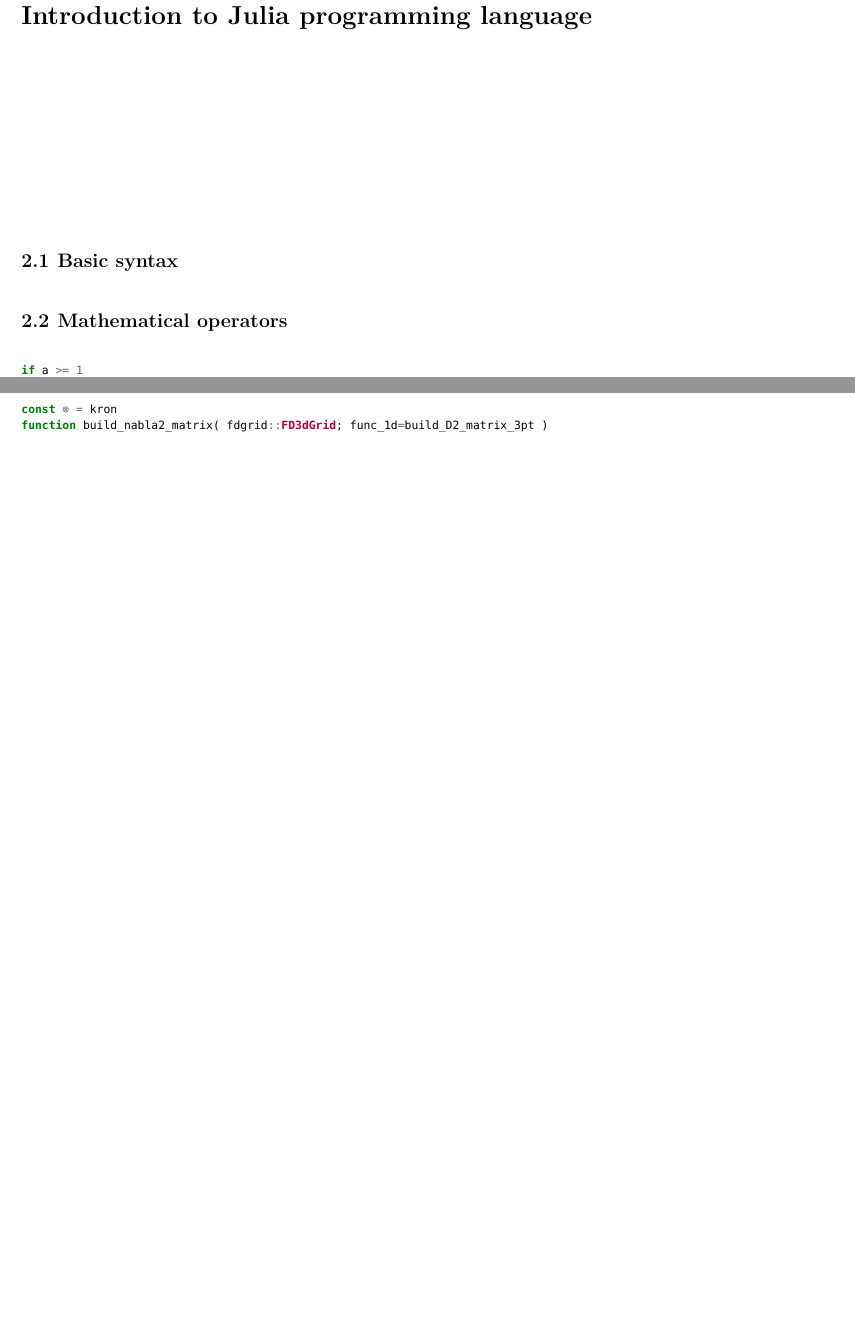
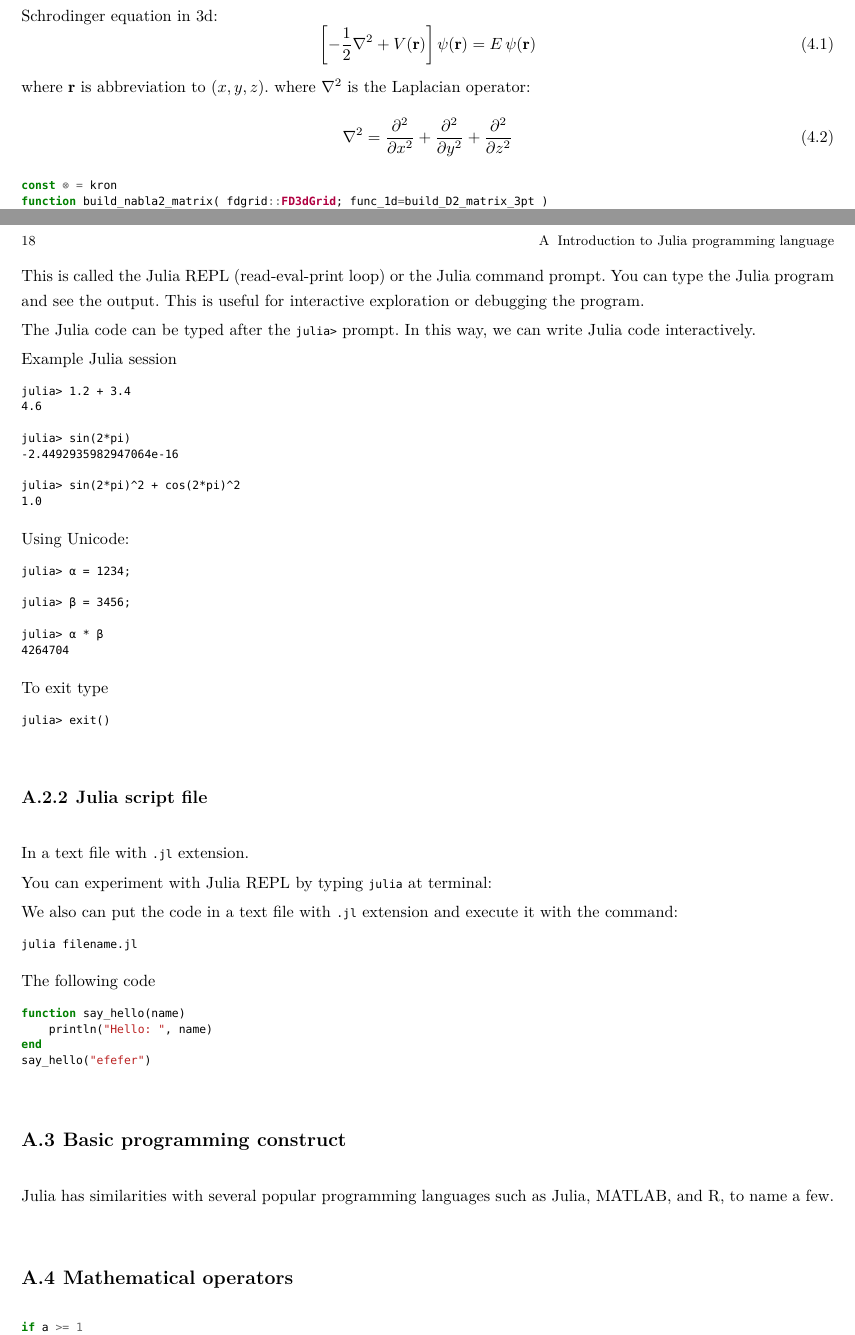
Before and after one commit to f-fathurrahman/ImplementingDFT, a LaTeX document (ImplementingDFT.tex, which reads JuliaProg.tex, Sch_3d.tex): two parts of pages 9 and 17 of 25 before the commit and two parts of pages 17 and 26 of 31 after it, joined at a grey line, cut at the place of the change, the shorter picture padded with empty space. Compiled offline with XeLaTeX.

Commit message:
Move JuliaProg to appendix, makeindex

```diff
--- a/ImplementingDFT.tex
+++ b/ImplementingDFT.tex
@@ -29,12 +29,17 @@
 % the main font.
 \newminted{julia}{breaklines,fontsize=\scriptsize}
 \newminted{bash}{breaklines,fontsize=\scriptsize}
+\newminted{text}{breaklines,fontsize=\scriptsize}
 
 \newcommand{\txtinline}[1]{\mintinline[fontsize=\scriptsize]{text}{#1}}
 \newcommand{\jlinline}[1]{\mintinline[fontsize=\scriptsize]{julia}{#1}}
 
 \usepackage{hyperref}
 
+\usepackage{multicol}
+
+\usepackage{makeidx}
+\makeindex
 
 \begin{document}
 
--- a/JuliaProg.tex
+++ b/JuliaProg.tex
@@ -3,2 +4 @@
 
-\section{Basic syntax}
@@ -5,3 +52,66 @@
+This is called the Julia REPL (read-eval-print loop) or the Julia command prompt.
+You can type the Julia program and see the output. This is useful for interactive
+exploration or debugging the program.
+
+The Julia code can be typed after the \txtinline{julia>} prompt. In this way,
+we can write Julia code interactively.
+
+
+Example Julia session
+\begin{textcode}
+julia> 1.2 + 3.4
+4.6
+
+julia> sin(2*pi)
+-2.4492935982947064e-16
+
+julia> sin(2*pi)^2 + cos(2*pi)^2
+1.0
+\end{textcode}
+
+Using Unicode:
+\begin{textcode}
+julia> α = 1234;
+
+julia> β = 3456;
+
+julia> α * β
+4264704
+\end{textcode}
+
+To exit type
+\begin{textcode}
+julia> exit()
+\end{textcode}
+
+
+\subsection{Julia script file}
+
+In a text file with \txtinline{.jl} extension.
+
+You can experiment with Julia REPL by typing \txtinline{julia}
+at terminal:
+
+We also can put the code in a text file with \txtinline{.jl} extension and
+execute it with the command:
+%
+\begin{bashcode}
+julia filename.jl
+\end{bashcode}
+
+The following code
+\begin{juliacode}
+function say_hello(name)
+    println("Hello: ", name)
+end
+say_hello("efefer")
+\end{juliacode}
+
+
+\section{Basic programming construct}
+
+Julia has similarities with several popular programming languages
+such as Julia, MATLAB, and R, to name a few.
 
 
 \section{Mathematical operators}
--- a/Sch_3d.tex
+++ b/Sch_3d.tex
@@ -4,3 +5,14 @@
+Schrodinger equation in 3d:
+\begin{equation}
+\left[ -\frac{1}{2}\nabla^2 + V(\mathbf{r}) \right] \psi(\mathbf{r}) = E\,\psi(\mathbf{r})
+\end{equation}
+where $\mathbf{r}$ is abbreviation to $(x,y,z)$.
+%
+where $\nabla^2$ is the Laplacian operator:
+\begin{equation}
+\nabla^2 = \frac{\partial^2}{\partial x^2} + \frac{\partial^2}{\partial y^2} +
+\frac{\partial^2}{\partial z^2}
+\end{equation}
 
 \begin{juliacode}
 const ⊗ = kron
```
Also changed, not shown: Intro.tex (+10 -2 lines), KS_part1.tex (+2 -2 lines), Poisson.tex (+5 -0 lines), Sch_1d.tex (+1 -1 lines), Sch_2d.tex (+1 -1 lines), ImplementingDFT.pdf, ImplementingDFT.tex (6 more changed lines), JuliaProg.tex (64 more changed lines), Sch_3d.tex (5 more changed lines), 2 other files.
